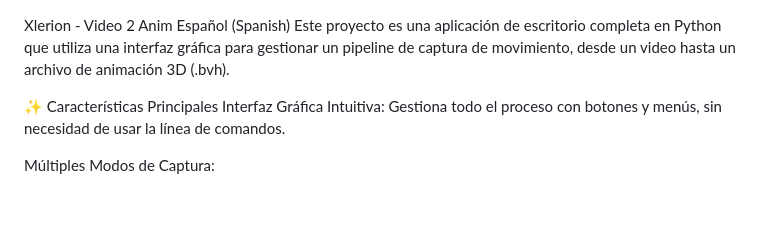
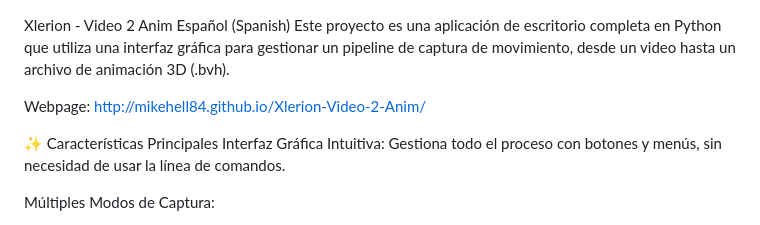
Before and after one commit to MikeHell84/Xlerion-Video-2-Anim, a Markdown page: docs/README.md, the part around the change. Drawn GitHub-style; blank space fills up the shorter version.

```diff
--- a/docs/README.md
+++ b/docs/README.md
@@ -1,6 +1,9 @@
 Xlerion - Video 2 Anim
 Español (Spanish)
 Este proyecto es una aplicación de escritorio completa en Python que utiliza una interfaz gráfica para gestionar un pipeline de captura de movimiento, desde un video hasta un archivo de animación 3D (.bvh).
+
+Webpage:
+http://mikehell84.github.io/Xlerion-Video-2-Anim/
 
 ✨ Características Principales
 Interfaz Gráfica Intuitiva: Gestiona todo el proceso con botones y menús, sin necesidad de usar la línea de comandos.
```
